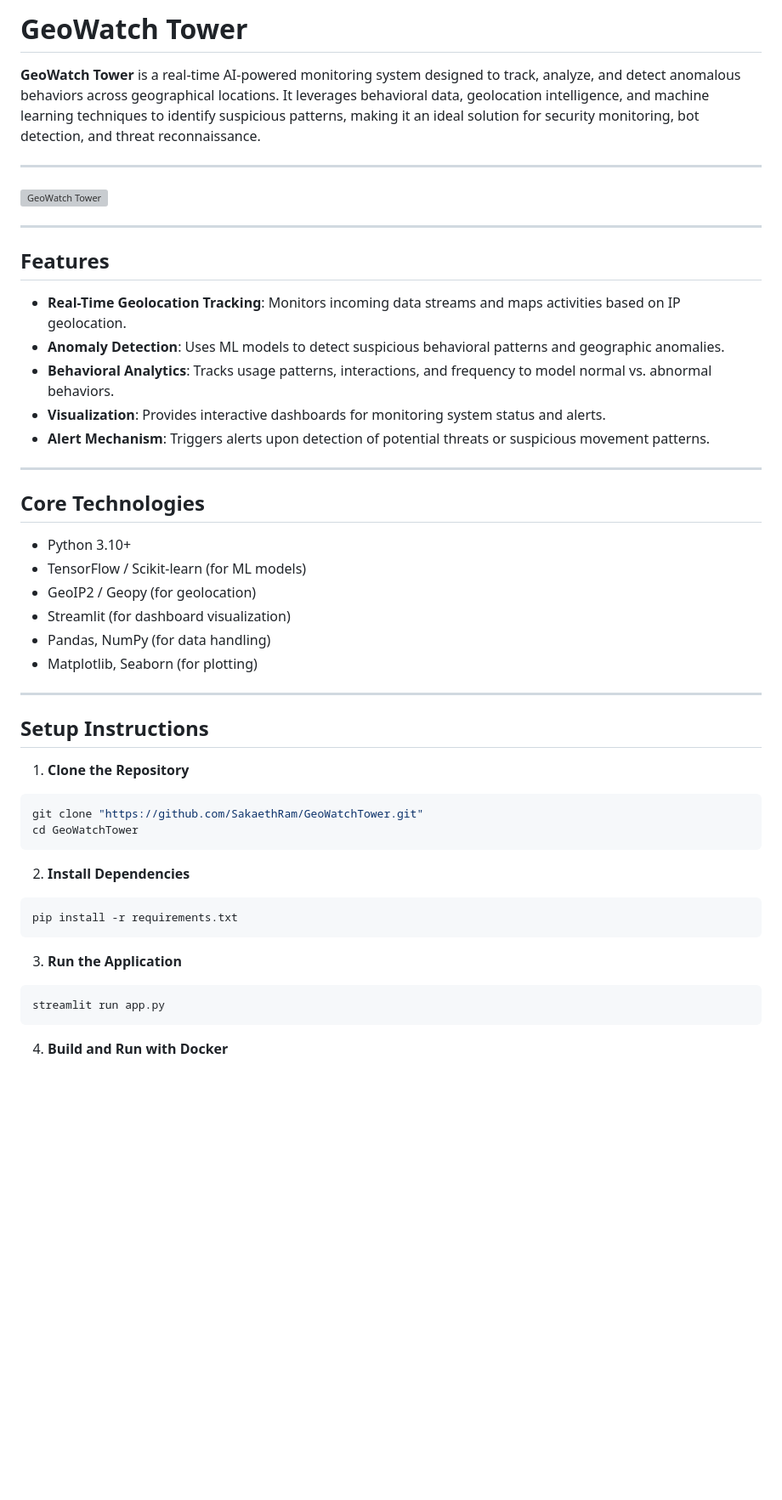
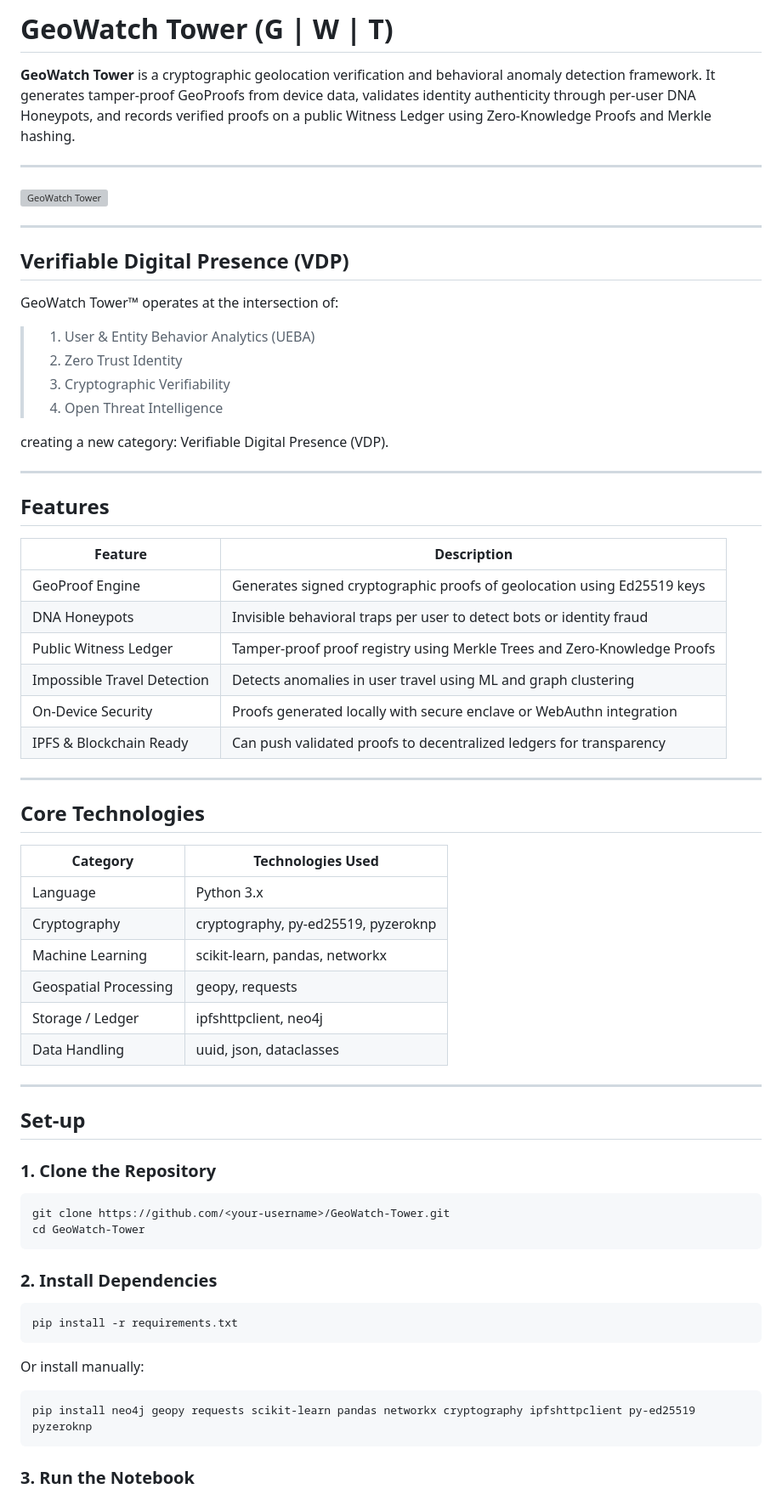
Before and after one commit to SakaethRam/GeoWatchTower, a Markdown page: README.md, the part around the change printed below. Shown: that part at 85% size. GitHub-like rendering; blank space fills up the shorter version; grey boxes are pictures that could not be loaded.

Commit message:
Revise README with new project details and setup
Updated README to reflect new features and setup instructions.

````diff
--- a/README.md
+++ b/README.md
@@ -1,53 +1,70 @@
-# GeoWatch Tower
+# GeoWatch Tower (G | W | T)
 
-**GeoWatch Tower** is a real-time AI-powered monitoring system designed to track, analyze, and detect anomalous behaviors across geographical locations. It leverages behavioral data, geolocation intelligence, and machine learning techniques to identify suspicious patterns, making it an ideal solution for security monitoring, bot detection, and threat reconnaissance.
+**GeoWatch Tower** is a cryptographic geolocation verification and behavioral anomaly detection framework. It generates tamper-proof GeoProofs from device data, validates identity authenticity through per-user DNA Honeypots, and records verified proofs on a public Witness Ledger using Zero-Knowledge Proofs and Merkle hashing.
 
 ---
 ![GeoWatch Tower](https://github.com/user-attachments/assets/9777a545-bd31-4bf7-905d-7a595eb446fb)
 
 ---
 
+## Verifiable Digital Presence (VDP)
+GeoWatch Tower™ operates at the intersection of:
+
+>1. User & Entity Behavior Analytics (UEBA)
+>2. Zero Trust Identity
+>3. Cryptographic Verifiability
+>4. Open Threat Intelligence
+
+creating a new category: Verifiable Digital Presence (VDP).
+
+---
+
 ## Features
 
-- **Real-Time Geolocation Tracking**: Monitors incoming data streams and maps activities based on IP geolocation.
-- **Anomaly Detection**: Uses ML models to detect suspicious behavioral patterns and geographic anomalies.
-- **Behavioral Analytics**: Tracks usage patterns, interactions, and frequency to model normal vs. abnormal behaviors.
-- **Visualization**: Provides interactive dashboards for monitoring system status and alerts.
-- **Alert Mechanism**: Triggers alerts upon detection of potential threats or suspicious movement patterns.
+| Feature                     | Description                                                              |
+| --------------------------- | ------------------------------------------------------------------------ |
+| GeoProof Engine             | Generates signed cryptographic proofs of geolocation using Ed25519 keys  |
+| DNA Honeypots               | Invisible behavioral traps per user to detect bots or identity fraud     |
+| Public Witness Ledger       | Tamper-proof proof registry using Merkle Trees and Zero-Knowledge Proofs |
+| Impossible Travel Detection | Detects anomalies in user travel using ML and graph clustering           |
+| On-Device Security          | Proofs generated locally with secure enclave or WebAuthn integration     |
+| IPFS & Blockchain Ready     | Can push validated proofs to decentralized ledgers for transparency      |
 
 ---
 
 ## Core Technologies
 
-- Python 3.10+
-- TensorFlow / Scikit-learn (for ML models)
-- GeoIP2 / Geopy (for geolocation)
-- Streamlit (for dashboard visualization)
-- Pandas, NumPy (for data handling)
-- Matplotlib, Seaborn (for plotting)
+| Category              | Technologies Used                   |
+| --------------------- | ----------------------------------- |
+| Language              | Python 3.x                          |
+| Cryptography          | cryptography, py-ed25519, pyzeroknp |
+| Machine Learning      | scikit-learn, pandas, networkx      |
+| Geospatial Processing | geopy, requests                     |
+| Storage / Ledger      | ipfshttpclient, neo4j               |
+| Data Handling         | uuid, json, dataclasses             |
 
 ---
 
-## Setup Instructions
+## Set-up
 
-1. **Clone the Repository**
+### 1. Clone the Repository
 
 ```bash
-git clone "https://github.com/SakaethRam/GeoWatchTower.git"
-cd GeoWatchTower
+git clone https://github.com/<your-username>/GeoWatch-Tower.git
+cd GeoWatch-Tower
 ```
 
-2. **Install Dependencies**
+### 2. Install Dependencies
 
 ```bash
 pip install -r requirements.txt
 ```
 
-3. **Run the Application**
+Or install manually:
 
 ```bash
-streamlit run app.py
+pip install neo4j geopy requests scikit-learn pandas networkx cryptography ipfshttpclient py-ed25519 pyzeroknp
 ```
 
-4. **Build and Run with Docker**
+### 3. Run the Notebook
 
````
Also changed, not shown: other parts of README.md (+81 -26 lines).
